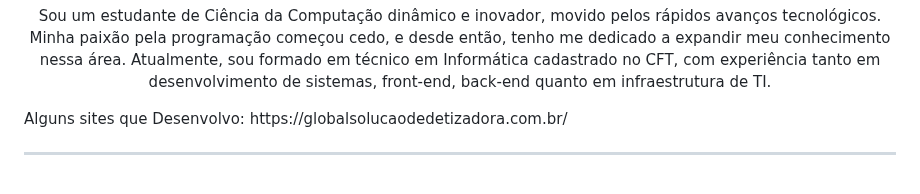
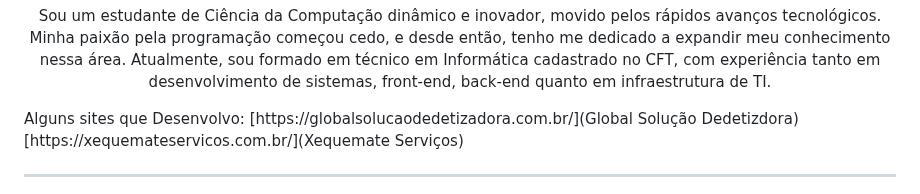
Before and after one commit to RDEsley/RDEsley, a Markdown page: README.md, the part around the change. Rendered like a GitHub page.

```diff
--- a/README.md
+++ b/README.md
@@ -4,7 +4,10 @@
 
 <p align="center" border="0"> Sou um estudante de Ciência da Computação dinâmico e inovador, movido pelos rápidos avanços tecnológicos. Minha paixão pela programação começou cedo, e desde então, tenho me dedicado a expandir meu conhecimento nessa área. Atualmente, sou formado em técnico em Informática cadastrado no CFT, com experiência tanto em desenvolvimento de sistemas, front-end, back-end quanto em infraestrutura de TI.
 
-<p>Alguns sites que Desenvolvo: https://globalsolucaodedetizadora.com.br/</p>
+<p>Alguns sites que Desenvolvo:
+[https://globalsolucaodedetizadora.com.br/](Global Solução Dedetizdora)
+[https://xequemateservicos.com.br/](Xequemate Serviços)
+</p>
 
 ---
 
```
